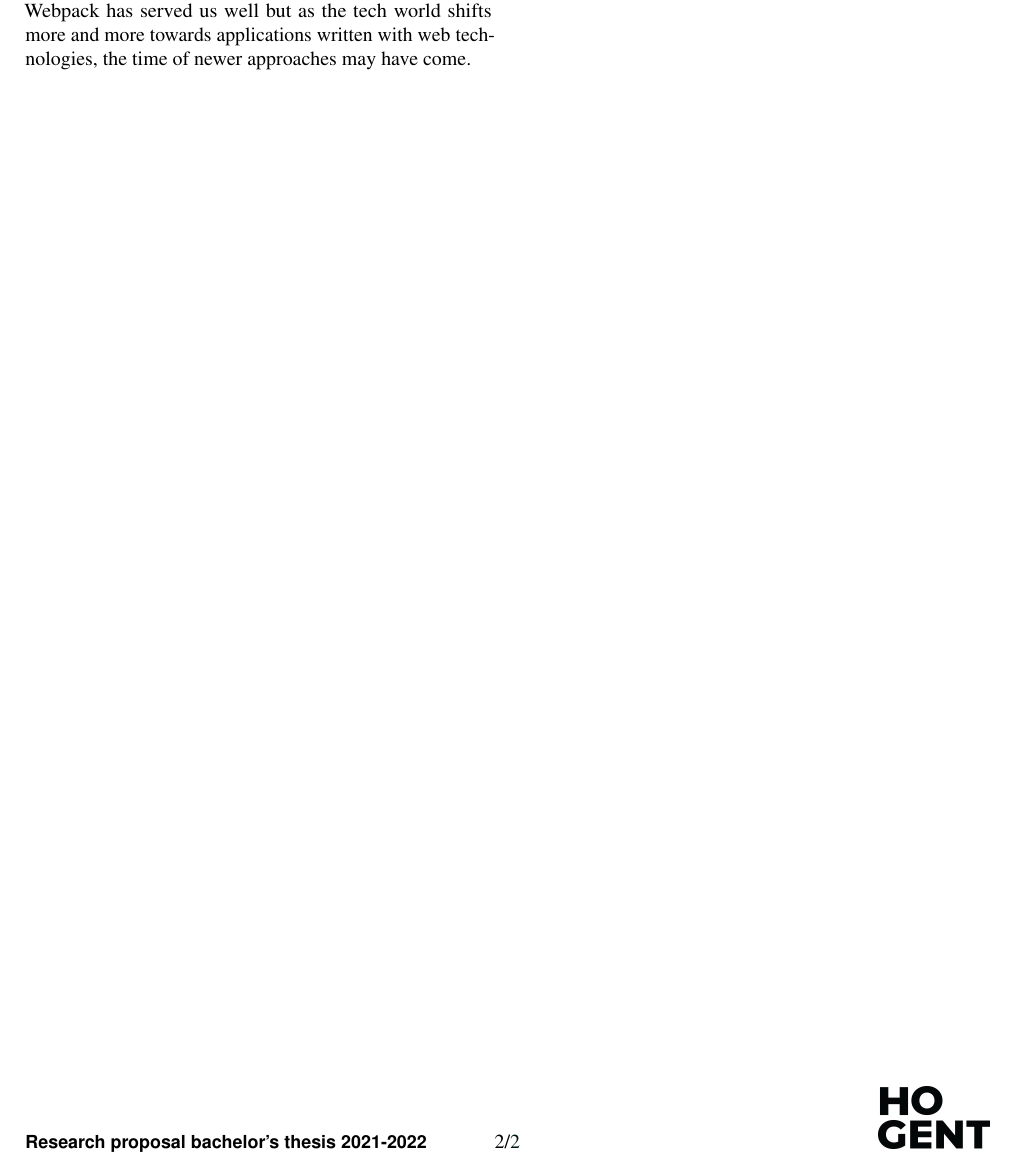
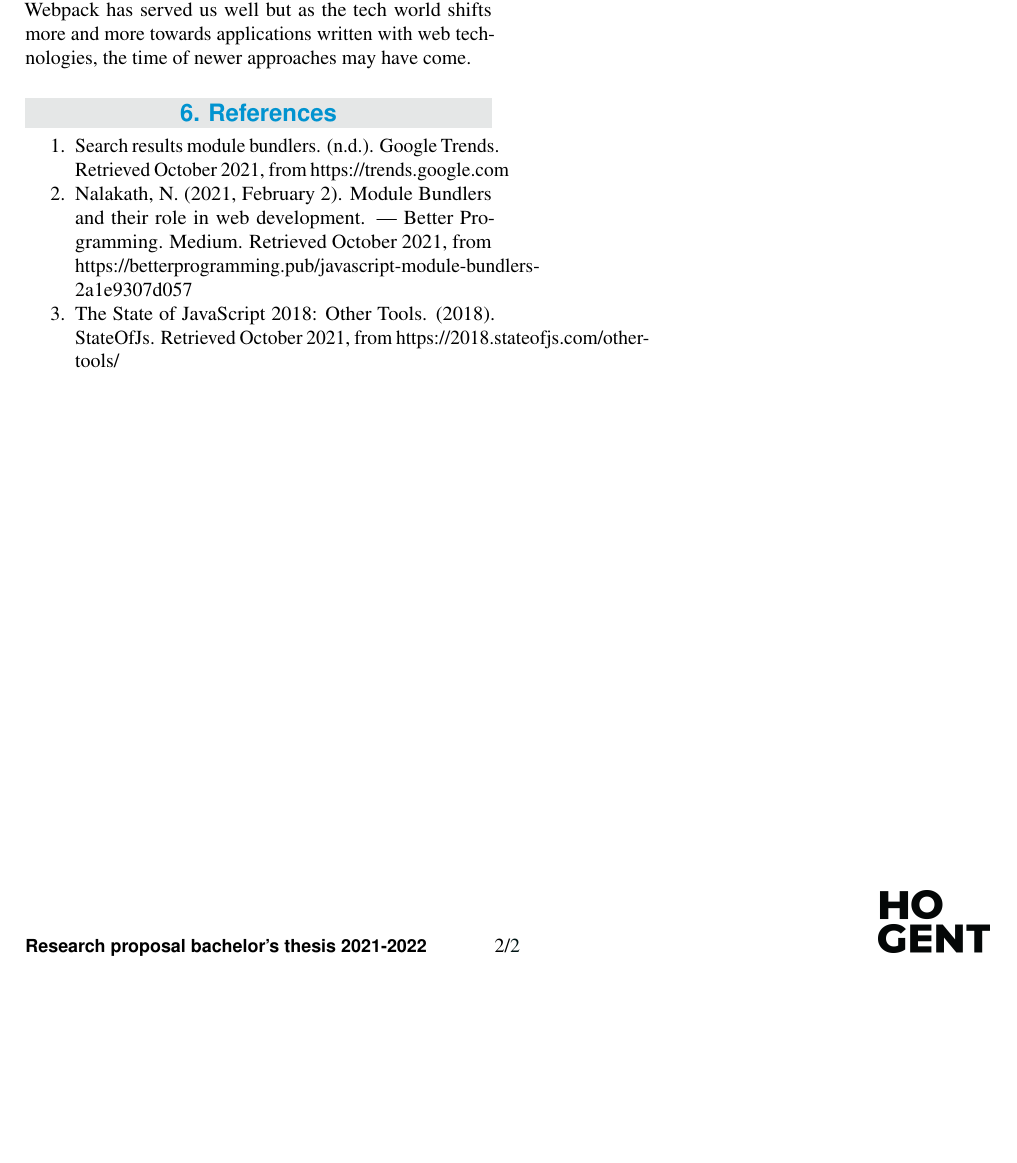
Before and after one commit to MaximVansteenkiste/Bachelorproef, a LaTeX document (voorstel/naam_voornaam_voorstel.tex, which reads voorstel/voorstel-inhoud.tex, voorstel/voorstel.bib): part of page 2 of 2, cut so that both start at the same text, the shorter picture padded with empty space. The pictures show the PDF file voorstel/naam_voornaam_voorstel.pdf that the author committed with the source.

Commit message:
Feedback

```diff
--- a/voorstel/voorstel-inhoud.tex
+++ b/voorstel/voorstel-inhoud.tex
@@ -37,3 +39,13 @@ Many module bundlers claim speedier builds and smaller bundle sizes. So that's a
 \label{sec:verwachte_conclusies}
 
 I honestly have no idea what I will conclude. That's the most important reason why I want to conduct this research. Webpack has served us well but as the tech world shifts more and more towards applications written with web technologies, the time of newer approaches may have come.
+
+%---------- Verwachte conclusies ----------------------------------------------
+\section{References}
+\label{sec:references}
+
+\begin{enumerate}
+    \item Search results module bundlers. (n.d.). Google Trends. Retrieved October 2021, from \href{https://trends.google.com/trends/explore?date=all&geo=BE&q=\%2Fg\%2F11clg_kyfc,\%2Fm\%2F02qkmx0,\%2Fm\%2F012ccfhw}{https://trends.google.com}
+    \item Nalakath, N. (2021, February 2). Module Bundlers and their role in web development. | Better Programming. Medium. Retrieved October 2021, from https://betterprogramming.pub/javascript-module-bundlers-2a1e9307d057
+    \item The State of JavaScript 2018: Other Tools. (2018). StateOfJs. Retrieved October 2021, from https://2018.stateofjs.com/other-tools/
+\end{enumerate}
--- a/voorstel/voorstel.bib
+++ b/voorstel/voorstel.bib
@@ -10,6 +10,12 @@
   number = {7455},
   owner = {jbuy519},
   timestamp = {2014.03.28}
+}
+
+@SITE{googleTrends,
+autohor=Google,
+year=2021
+link=https://trends.google.com/trends/explore?date=all&q=\%2Fg\%2F11clg_kyfc,\%2Fm\%2F02qkmx0,\%2Fm\%2F012ccfhw
 }
 
 @BOOK{Moore2002,
```
Also changed, not shown: voorstel/naam_voornaam_voorstel.tex (+1 -1 lines), voorstel/naam_voornaam_voorstel.pdf, voorstel/voorstel-inhoud.tex (10 more changed lines), 6 other files.
